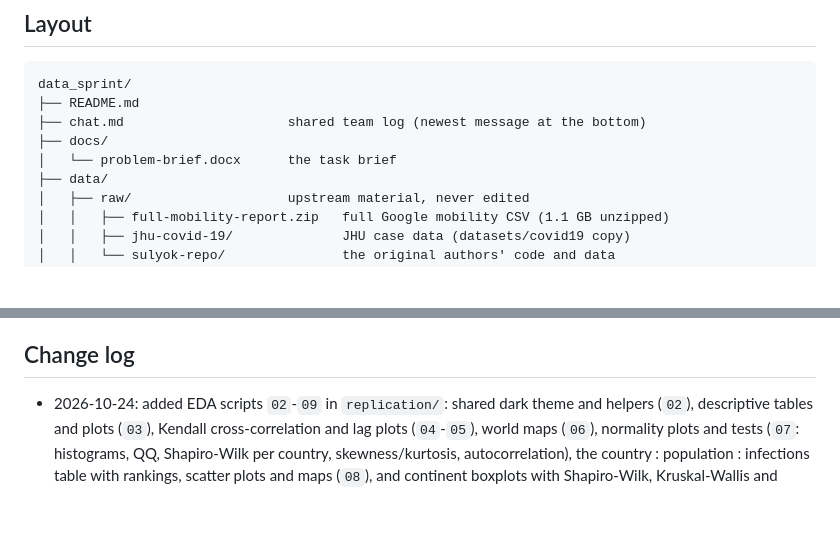
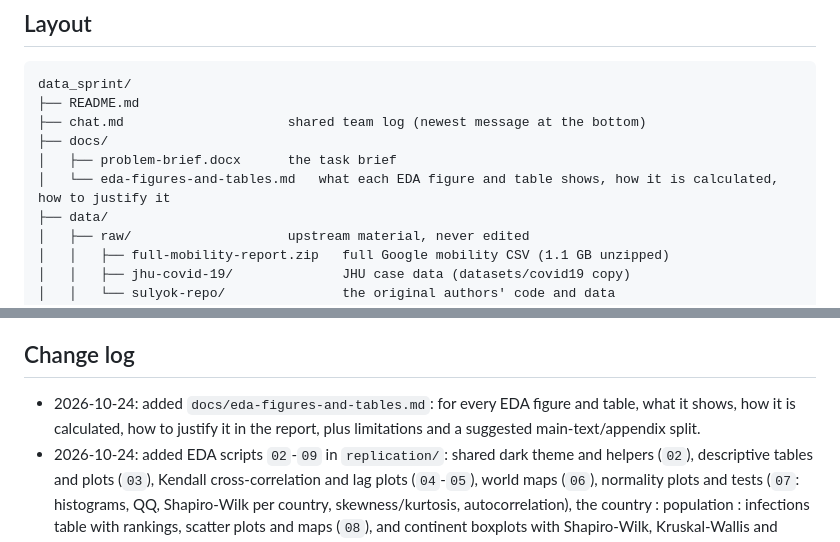
Before and after one commit to quantroninblue/data_sprint, a Markdown page: README.md, 2 parts joined by grey strips. Drawn GitHub-style; blank space fills up the shorter version.

```diff
--- a/README.md
+++ b/README.md
@@ -9,7 +9,8 @@ data_sprint/
 ├── README.md
 ├── chat.md                     shared team log (newest message at the bottom)
 ├── docs/
-│   └── problem-brief.docx      the task brief
+│   ├── problem-brief.docx      the task brief
+│   └── eda-figures-and-tables.md   what each EDA figure and table shows, how it is calculated, how to justify it
 ├── data/
 │   ├── raw/                    upstream material, never edited
 │   │   ├── full-mobility-report.zip   full Google mobility CSV (1.1 GB unzipped)
@@ -54,6 +55,7 @@ data_sprint/
 
 ## Change log
 
+- 2026-10-24: added `docs/eda-figures-and-tables.md`: for every EDA figure and table, what it shows, how it is calculated, how to justify it in the report, plus limitations and a suggested main-text/appendix split.
 - 2026-10-24: added EDA scripts `02`-`09` in `replication/`: shared dark theme and helpers (`02`), descriptive tables and plots (`03`), Kendall cross-correlation and lag plots (`04`-`05`), world maps (`06`), normality plots and tests (`07`: histograms, QQ, Shapiro-Wilk per country, skewness/kurtosis, autocorrelation), the country : population : infections table with rankings, scatter plots and maps (`08`), and continent boxplots with Shapiro-Wilk, Kruskal-Wallis and Dunn-Holm (`09`). Run in order after `01`. R packages: tidyverse, scales, ggridges, ragg, sf, rnaturalearth, rnaturalearthdata (optional: pcaPP for faster Kendall, ggrepel for point labels). Clustering is not included yet.
 - 2026-10-24: added `dashboard/`, a React + Vite mock-up of the results dashboard. `dashboard/scripts/build_data.py` turns `data/processed/2026-10-24-panel-clean.csv` into the JSON files the app reads (preliminary cross-correlations, continent tests, k-means clusters, rolling windows; model forecasts are simulated).
 - 2026-10-24: `replication/01_data_import.R` builds the country-day panel from `data/interim`: parses `DD-MM-YYYY` dates, joins cases and population on ISO2, adds continent, saves `replication/out/panel.rds`.
```
Also changed, not shown: docs/eda-figures-and-tables.md (added, +272 -0 lines).
